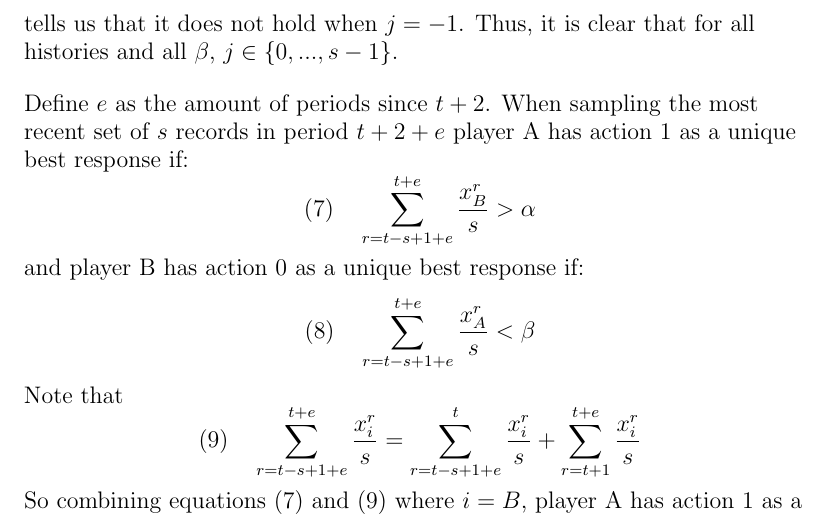
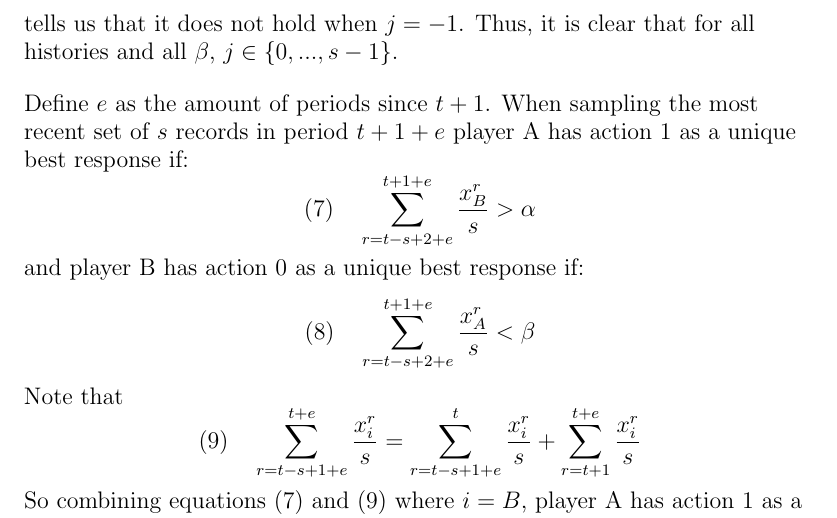
Before and after one commit to ethanholdahl/Convergence-in-Adaptive-Learning, a LaTeX document (V6-8Jan2020.tex): part of page 6 of 10, cut so that both start at the same text. Compiled offline with pdfLaTeX.

Commit message:
changed t+1+j/k to t+2+j/k

```diff
--- a/V6-8Jan2020.tex
+++ b/V6-8Jan2020.tex
@@ -154,7 +154,7 @@ Note: this is a strict inequality since the players do not share a best reply in
 
 \vskip12pt
 
-Assuming that player B continues to play action 0 for every period after period $t+1$. We know, since this is a coordination game, that if player A samples the most recent $s$ actions in every period that there will exist a period, let's call it period $t+1+k$, where player A no longer has action 1 as a unique best response.
+Assuming that player B continues to play action 0 for every period after period $t+1$. We know, since this is a coordination game, that if player A samples the most recent $s$ actions in every period that there will exist a period, let's call it period $t+2+k$, where player A no longer has action 1 as a unique best response.
 
 \vskip12pt
 
@@ -166,7 +166,7 @@ Note here that the record of $x^r_B$ is 0 when $r=t+1$ and we assumed it is 0 fo
 
 \vskip12pt
 
-Likewise, let's assume that player A continues to play action 1 for every period after period $t+1$. We know, since this is a coordination game, that if player B samples the most recent $s$ actions in every period that there will exist a period, let's call it period $t+1+j$, where player B no longer has action 0 as a unique best response.
+Likewise, let's assume that player A continues to play action 1 for every period after period $t+1$. We know, since this is a coordination game, that if player B samples the most recent $s$ actions in every period that there will exist a period, let's call it period $t+2+j$, where player B no longer has action 0 as a unique best response.
 
 \vskip12pt
 
@@ -178,10 +178,10 @@ Note here that the record of $x^r_A$ is 1 when $r=t+1$ and we assumed it is 1 fo
 
 \vskip12pt
 
-Define $e$ as the amount of periods since $t+2$. When sampling the most recent set of $s$ records in period $t+2+e$ player A has action 1 as a unique best response if:
-$$(7) \hspace{12pt} \sum\limits_{r=t-s+1+e}^{t+e} \frac{x^r_B}{s} > \alpha$$
+Define $e$ as the amount of periods since $t+1$. When sampling the most recent set of $s$ records in period $t+1+e$ player A has action 1 as a unique best response if:
+$$(7) \hspace{12pt} \sum\limits_{r=t-s+2+e}^{t+1+e} \frac{x^r_B}{s} > \alpha$$
 and player B has action 0 as a unique best response if:
-$$(8) \hspace{12pt} \sum\limits_{r=t-s+1+e}^{t+e} \frac{x^r_A}{s} < \beta$$
+$$(8) \hspace{12pt} \sum\limits_{r=t-s+2+e}^{t+1+e} \frac{x^r_A}{s} < \beta$$
 
 Note that
 $$(9) \hspace{12pt} \sum\limits_{r=t-s+1+e}^{t+e} \frac{x^r_i}{s} = \sum\limits_{r=t-s+1+e}^{t}\frac{x^r_i}{s}+\sum\limits_{r=t+1}^{t+e} \frac{x^r_i}{s}$$
```
